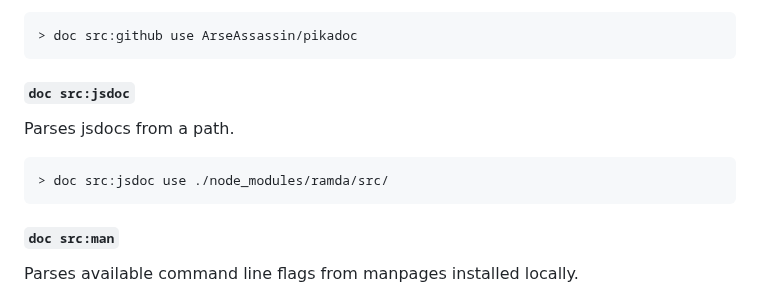
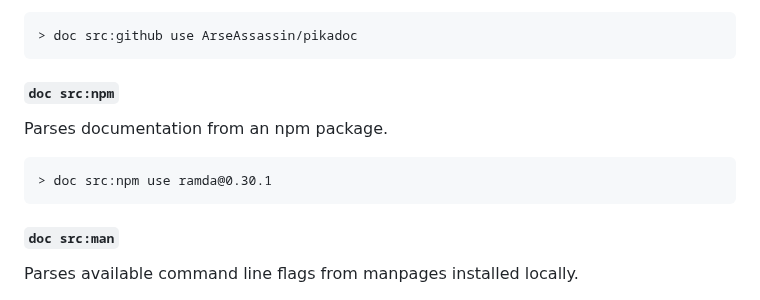
Before and after one commit to ArseAssassin/pikadoc, a Markdown page: README.md, the part around the change. Drawn GitHub-style.

````diff
--- a/README.md
+++ b/README.md
@@ -55,12 +55,12 @@ Downloads all `md` files from a GitHub repository and indexes them by filename.
 > doc src:github use ArseAssassin/pikadoc
 ```
 
-#### `doc src:jsdoc`
+#### `doc src:npm`
 
-Parses jsdocs from a path.
+Parses documentation from an npm package.
 
 ```nushell
-> doc src:jsdoc use ./node_modules/ramda/src/
+> doc src:npm use ramda@0.30.1
 ```
 
 #### `doc src:man`
````
